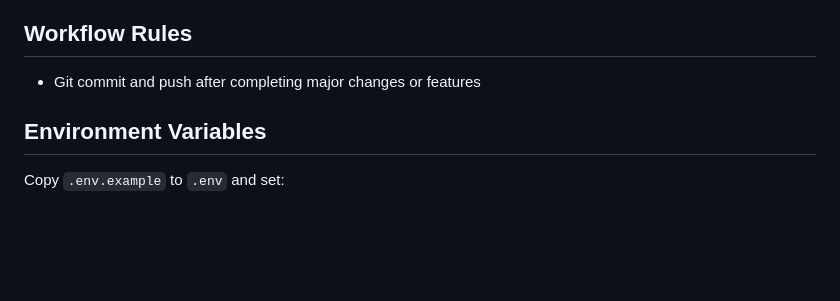
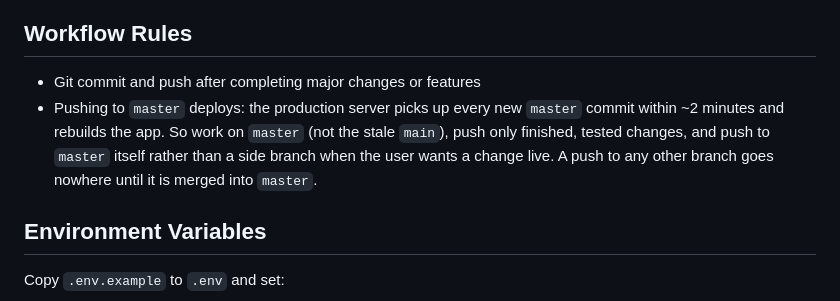
Before and after one commit to mateusztront/Cyber_bible, a Markdown page: CLAUDE.md, the part around the change. Drawn GitHub-style; blank space fills up the shorter version.

Commit message:
Note in CLAUDE.md that pushing to master deploys
The server now pulls master every 2 minutes and rebuilds, so Claude
sessions started from the phone should push finished work straight to
master instead of a side branch or the stale main.

Co-Authored-By: Claude Opus 5.5 <noreply@anthropic.com>

```diff
--- a/CLAUDE.md
+++ b/CLAUDE.md
@@ -68,6 +68,7 @@ Long readings automatically paginate using font size reduction first (down to `F
 ## Workflow Rules
 
 - Git commit and push after completing major changes or features
+- Pushing to `master` deploys: the production server picks up every new `master` commit within ~2 minutes and rebuilds the app. So work on `master` (not the stale `main`), push only finished, tested changes, and push to `master` itself rather than a side branch when the user wants a change live. A push to any other branch goes nowhere until it is merged into `master`.
 
 ## Environment Variables
 
```
